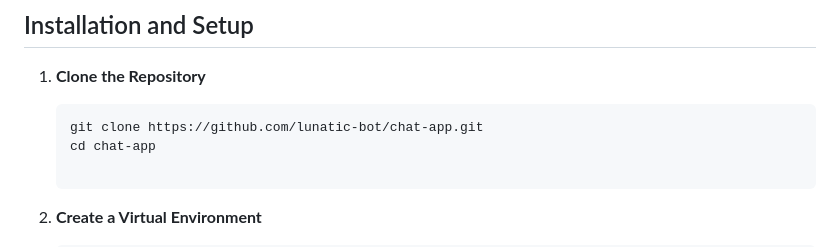
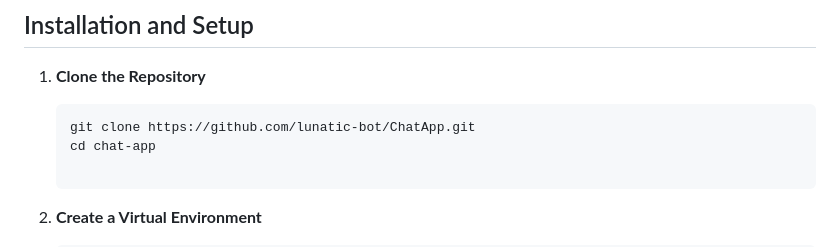
Before and after one commit to lunatic-bot/ChatApp, a Markdown page: README.md, the part around the change. Drawn GitHub-style.

````diff
--- a/README.md
+++ b/README.md
@@ -59,7 +59,7 @@ Before starting, make sure you have:
 1. **Clone the Repository**
 
    ```bash
-   git clone https://github.com/lunatic-bot/chat-app.git
+   git clone https://github.com/lunatic-bot/ChatApp.git
    cd chat-app
 
    ```
````
